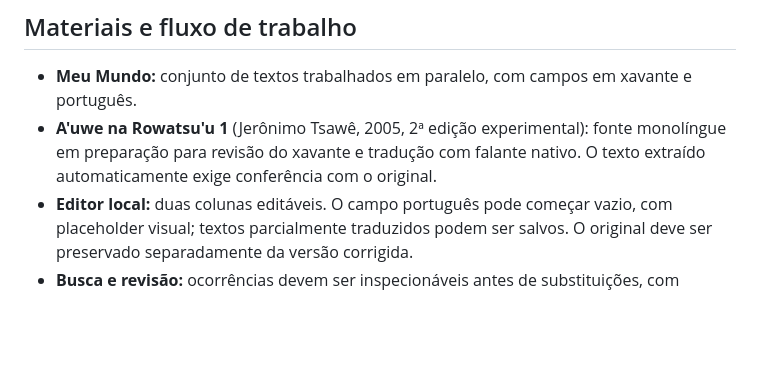
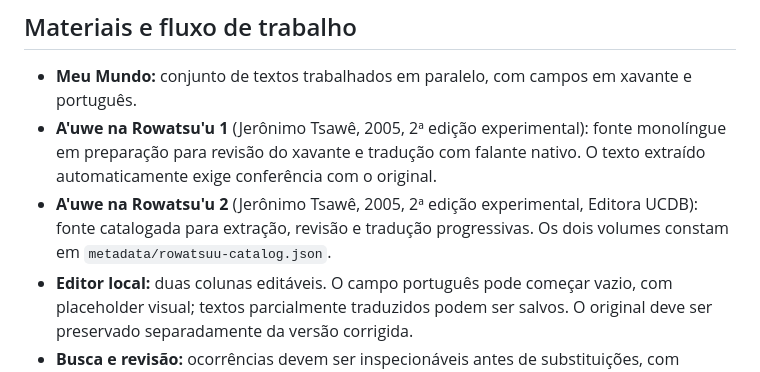
Before and after one commit to LanguageStructure/Corpus_Xavante, a Markdown page: README.md, the part around the change. Drawn GitHub-style; blank space fills up the shorter version.

Commit message:
Document second Rowatsu'u volume in README

```diff
--- a/README.md
+++ b/README.md
@@ -12,6 +12,7 @@ Esta versão documenta a estrutura inicial do corpus e o fluxo de edição. **N
 
 - **Meu Mundo:** conjunto de textos trabalhados em paralelo, com campos em xavante e português.
 - **A'uwe na Rowatsu'u 1** (Jerônimo Tsawê, 2005, 2ª edição experimental): fonte monolíngue em preparação para revisão do xavante e tradução com falante nativo. O texto extraído automaticamente exige conferência com o original.
+- **A'uwe na Rowatsu'u 2** (Jerônimo Tsawê, 2005, 2ª edição experimental, Editora UCDB): fonte catalogada para extração, revisão e tradução progressivas. Os dois volumes constam em `metadata/rowatsuu-catalog.json`.
 - **Editor local:** duas colunas editáveis. O campo português pode começar vazio, com placeholder visual; textos parcialmente traduzidos podem ser salvos. O original deve ser preservado separadamente da versão corrigida.
 - **Busca e revisão:** ocorrências devem ser inspecionáveis antes de substituições, com backups das edições.
 
```
